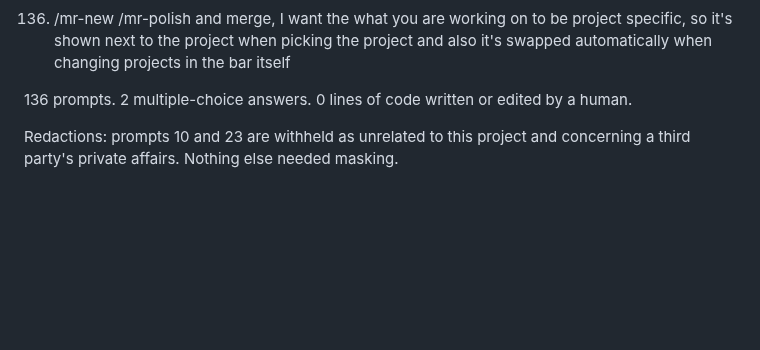
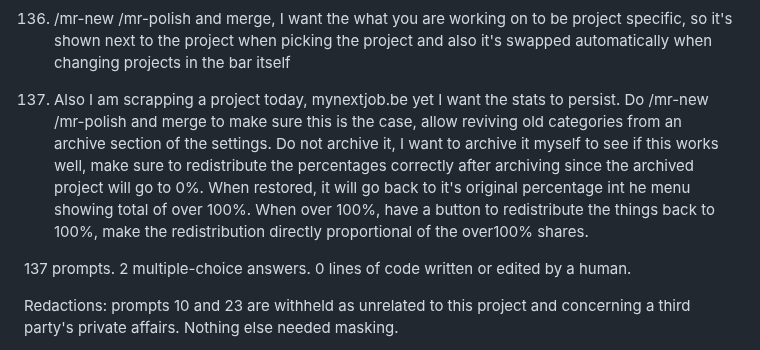
Before and after one commit to adipascu/menubar-timer, a Markdown page: README.md, the part around one of its changes. Drawn GitHub-style; blank space fills up the shorter version.

Commit message:
Document archiving categories and the session prompt behind it

```diff
--- a/README.md
+++ b/README.md
@@ -469,7 +469,9 @@ Every prompt in the session that produced this app, verbatim and in order, typos
 
 136. /mr-new /mr-polish and merge, I want the  what you are working on to be project specific, so it's shown next to the project when picking the project and also it's swapped automatically when changing projects in the bar itself
 
-136 prompts. 2 multiple-choice answers. 0 lines of code written or edited by a human.
+137. Also I am scrapping a project today, mynextjob.be yet I want the stats to persist. Do /mr-new /mr-polish and merge to make sure this is the case, allow reviving old categories from an archive section of the settings. Do not archive it, I want to archive it myself to see if this works well, make sure to redistribute the percentages correctly after archiving since the archived project will go to 0%. When restored, it will go back to it's original percentage int he menu showing total of over 100%. When over 100%, have a button to redistribute the things back to 100%, make the redistribution directly proportional of the over100% shares.
+
+137 prompts. 2 multiple-choice answers. 0 lines of code written or edited by a human.
 
 Redactions: prompts 10 and 23 are withheld as unrelated to this project and concerning a third party's private affairs. Nothing else needed masking.
 
```
Also changed, not shown: other parts of README.md (+2 -2 lines).
